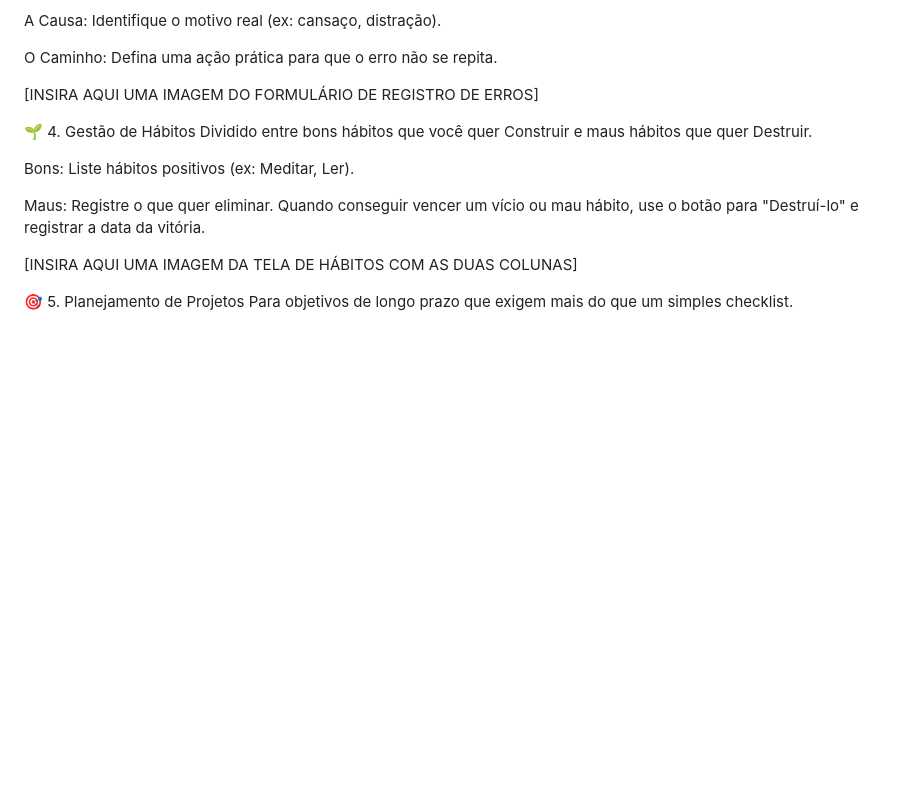
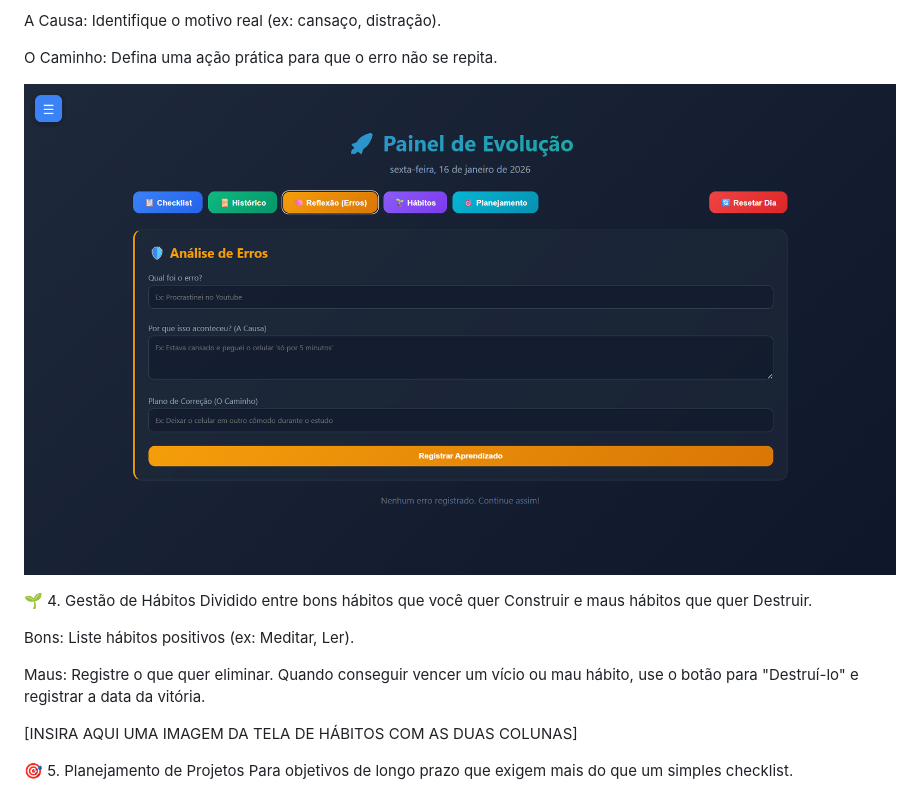
Before and after one commit to Saikozinho/Um-simples-checklist, a Markdown page: README.md, the part around the change. GitHub-like rendering; blank space fills up the shorter version.

Commit message:
Update README with usage guide for SmartCheck

```diff
--- a/README.md
+++ b/README.md
@@ -32,7 +32,7 @@ A Causa: Identifique o motivo real (ex: cansaço, distração).
 
 O Caminho: Defina uma ação prática para que o erro não se repita.
 
-[INSIRA AQUI UMA IMAGEM DO FORMULÁRIO DE REGISTRO DE ERROS]
+![Aba reflexão](assets/Checklist_demo3.png)
 
 🌱 4. Gestão de Hábitos
 Dividido entre bons hábitos que você quer Construir e maus hábitos que quer Destruir.
```
